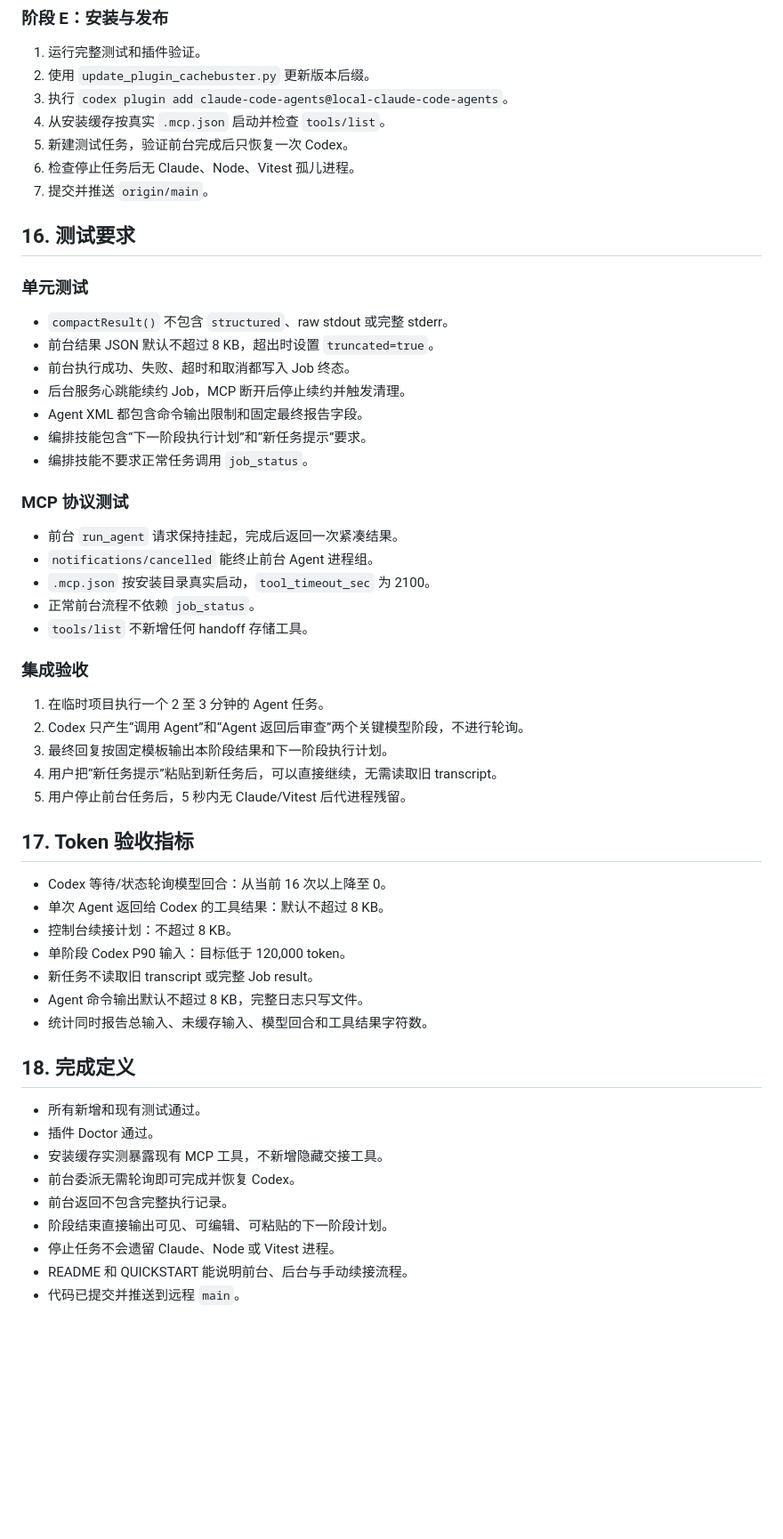
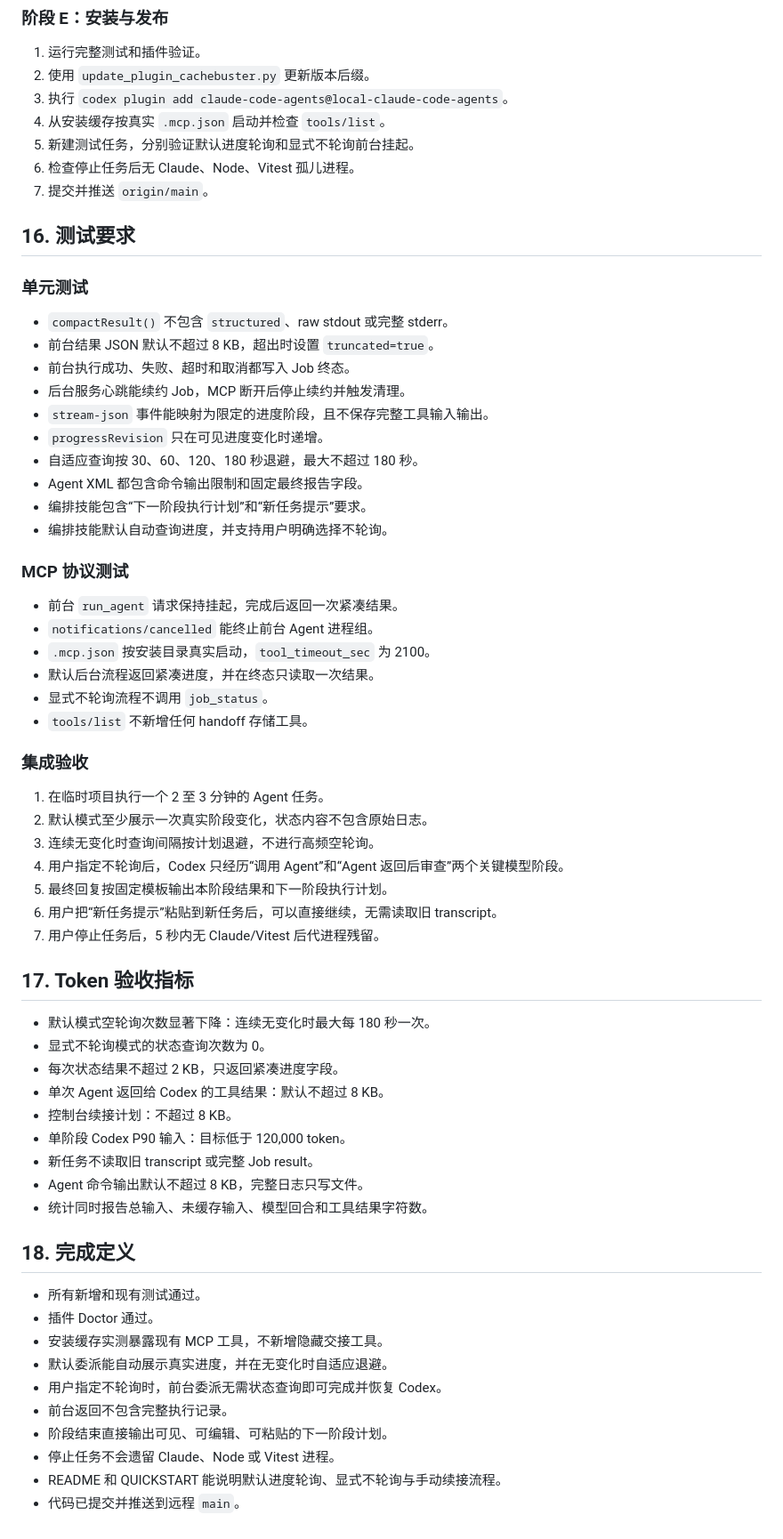
Before and after one commit to manzuxs/codex-plugin-claude-agents, a Markdown page: docs/plans/2026-07-15-stage-handoff-token-optimization.md, the part around one of its changes. Shown at 89% size. Drawn GitHub-style; blank space fills up the shorter version.

Commit message:
docs: make progress polling the default

```diff
--- a/docs/plans/2026-07-15-stage-handoff-token-optimization.md
+++ b/docs/plans/2026-07-15-stage-handoff-token-optimization.md
@@ -294,7 +318,7 @@
 2. 使用 `update_plugin_cachebuster.py` 更新版本后缀。
 3. 执行 `codex plugin add claude-code-agents@local-claude-code-agents`。
 4. 从安装缓存按真实 `.mcp.json` 启动并检查 `tools/list`。
-5. 新建测试任务，验证前台完成后只恢复一次 Codex。
+5. 新建测试任务，分别验证默认进度轮询和显式不轮询前台挂起。
 6. 检查停止任务后无 Claude、Node、Vitest 孤儿进程。
 7. 提交并推送 `origin/main`。
 
@@ -306,29 +330,37 @@
 - 前台结果 JSON 默认不超过 8 KB，超出时设置 `truncated=true`。
 - 前台执行成功、失败、超时和取消都写入 Job 终态。
 - 后台服务心跳能续约 Job，MCP 断开后停止续约并触发清理。
+- `stream-json` 事件能映射为限定的进度阶段，且不保存完整工具输入输出。
+- `progressRevision` 只在可见进度变化时递增。
+- 自适应查询按 30、60、120、180 秒退避，最大不超过 180 秒。
 - Agent XML 都包含命令输出限制和固定最终报告字段。
 - 编排技能包含“下一阶段执行计划”和“新任务提示”要求。
-- 编排技能不要求正常任务调用 `job_status`。
+- 编排技能默认自动查询进度，并支持用户明确选择不轮询。
 
 ### MCP 协议测试
 
 - 前台 `run_agent` 请求保持挂起，完成后返回一次紧凑结果。
 - `notifications/cancelled` 能终止前台 Agent 进程组。
 - `.mcp.json` 按安装目录真实启动，`tool_timeout_sec` 为 2100。
-- 正常前台流程不依赖 `job_status`。
+- 默认后台流程返回紧凑进度，并在终态只读取一次结果。
+- 显式不轮询流程不调用 `job_status`。
 - `tools/list` 不新增任何 handoff 存储工具。
 
 ### 集成验收
 
 1. 在临时项目执行一个 2 至 3 分钟的 Agent 任务。
-2. Codex 只产生“调用 Agent”和“Agent 返回后审查”两个关键模型阶段，不进行轮询。
-3. 最终回复按固定模板输出本阶段结果和下一阶段执行计划。
-4. 用户把“新任务提示”粘贴到新任务后，可以直接继续，无需读取旧 transcript。
-5. 用户停止前台任务后，5 秒内无 Claude/Vitest 后代进程残留。
+2. 默认模式至少展示一次真实阶段变化，状态内容不包含原始日志。
+3. 连续无变化时查询间隔按计划退避，不进行高频空轮询。
+4. 用户指定不轮询后，Codex 只经历“调用 Agent”和“Agent 返回后审查”两个关键模型阶段。
+5. 最终回复按固定模板输出本阶段结果和下一阶段执行计划。
+6. 用户把“新任务提示”粘贴到新任务后，可以直接继续，无需读取旧 transcript。
+7. 用户停止任务后，5 秒内无 Claude/Vitest 后代进程残留。
 
 ## 17. Token 验收指标
 
-- Codex 等待/状态轮询模型回合：从当前 16 次以上降至 0。
+- 默认模式空轮询次数显著下降：连续无变化时最大每 180 秒一次。
+- 显式不轮询模式的状态查询次数为 0。
+- 每次状态结果不超过 2 KB，只返回紧凑进度字段。
 - 单次 Agent 返回给 Codex 的工具结果：默认不超过 8 KB。
 - 控制台续接计划：不超过 8 KB。
 - 单阶段 Codex P90 输入：目标低于 120,000 token。
@@ -341,9 +373,10 @@
 - 所有新增和现有测试通过。
 - 插件 Doctor 通过。
 - 安装缓存实测暴露现有 MCP 工具，不新增隐藏交接工具。
-- 前台委派无需轮询即可完成并恢复 Codex。
+- 默认委派能自动展示真实进度，并在无变化时自适应退避。
+- 用户指定不轮询时，前台委派无需状态查询即可完成并恢复 Codex。
 - 前台返回不包含完整执行记录。
 - 阶段结束直接输出可见、可编辑、可粘贴的下一阶段计划。
 - 停止任务不会遗留 Claude、Node 或 Vitest 进程。
-- README 和 QUICKSTART 能说明前台、后台与手动续接流程。
+- README 和 QUICKSTART 能说明默认进度轮询、显式不轮询与手动续接流程。
 - 代码已提交并推送到远程 `main`。
```
Also changed, not shown: other parts of docs/plans/2026-07-15-stage-handoff-token-optimization.md (+50 -26 lines).
